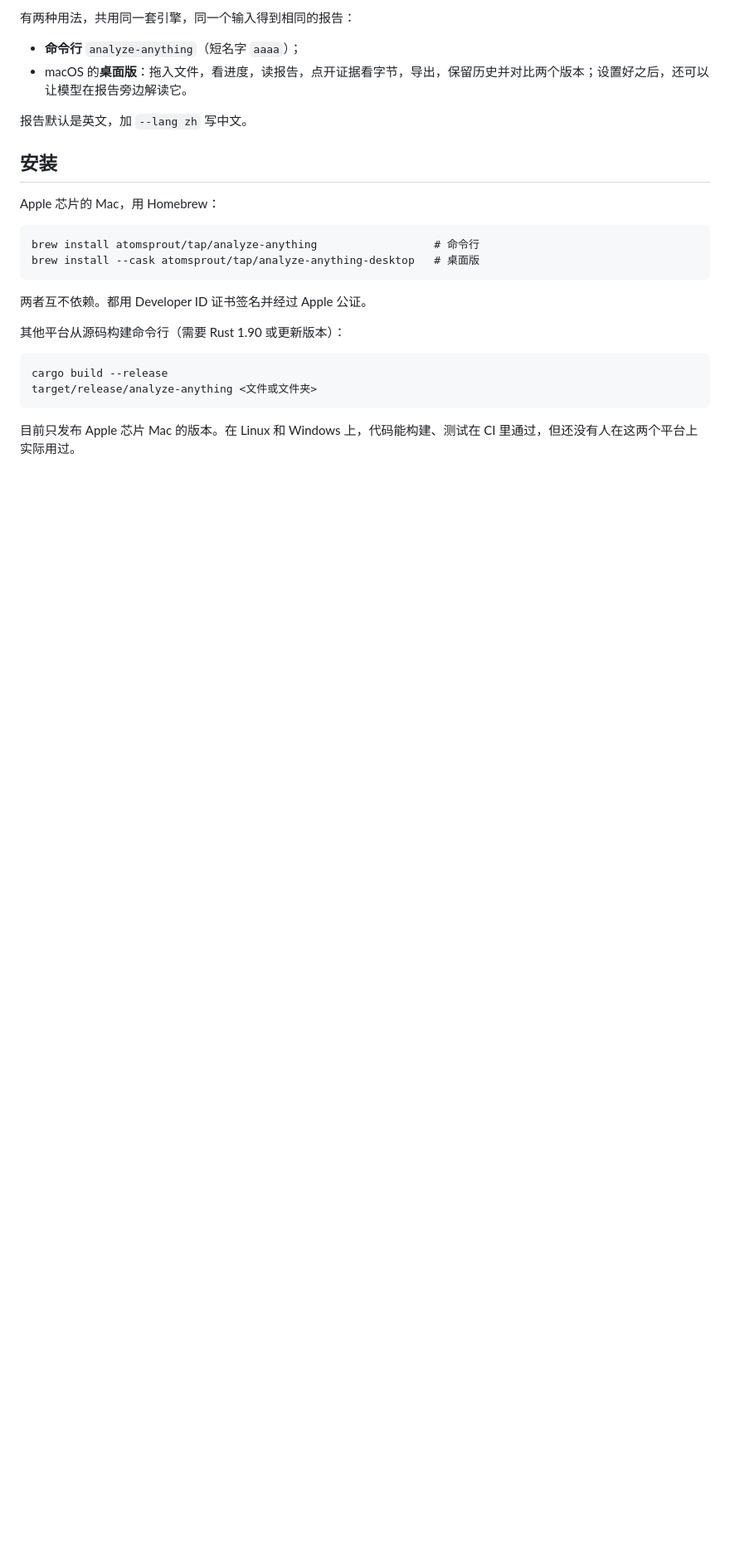
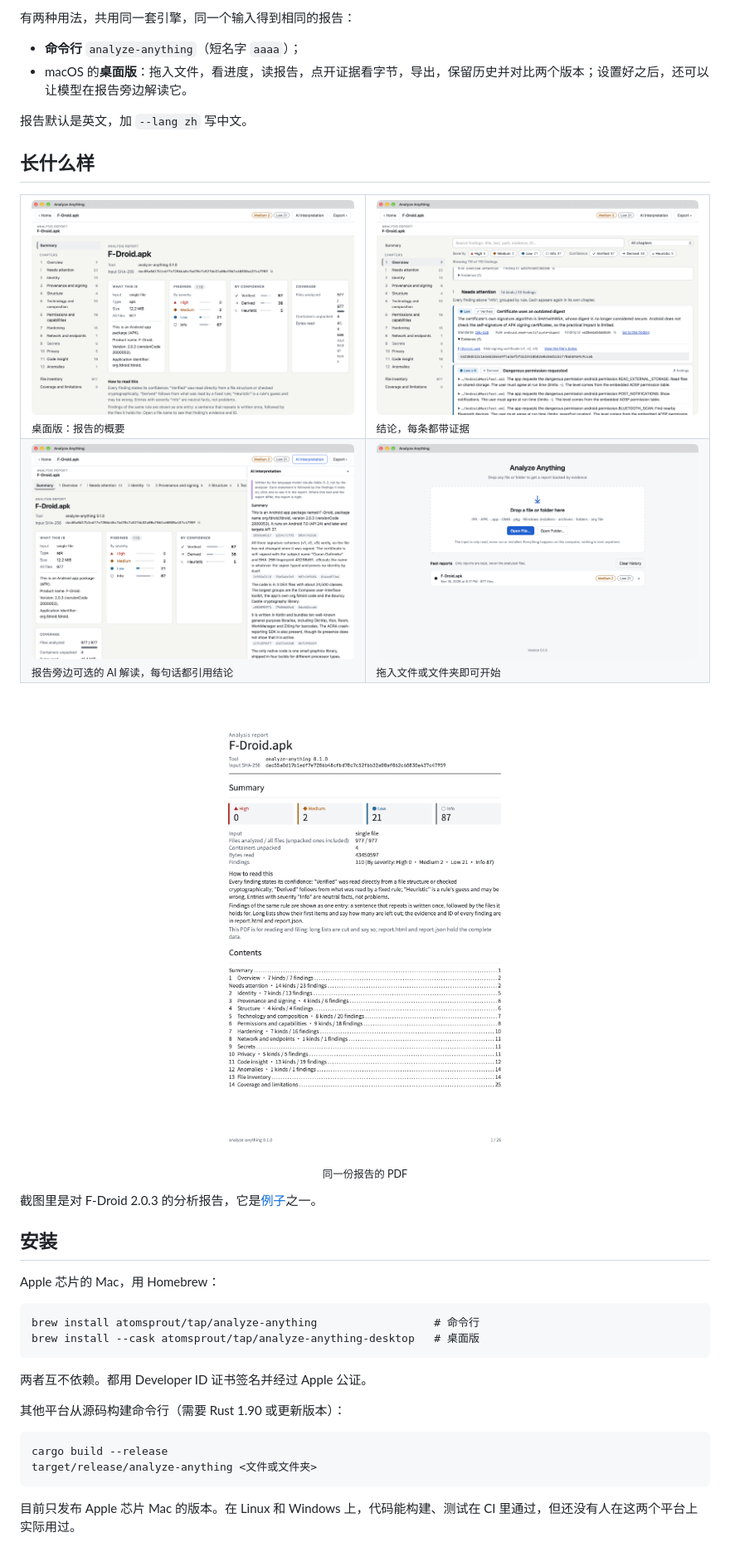
Before and after one commit to atomsprout/analyze-anything, a Markdown page: README.zh-CN.md, the part around the change. Shown at 83% size. Drawn GitHub-style; pictures changed too: docs/images/desktop-ai.png (added), docs/images/desktop-findings.png (added), docs/images/desktop-home.png (added); blank space fills up the shorter version.

```diff
--- a/README.zh-CN.md
+++ b/README.zh-CN.md
@@ -21,6 +21,23 @@ analyze-anything App.ipa
 - macOS 的**桌面版**：拖入文件，看进度，读报告，点开证据看字节，导出，保留历史并对比两个版本；设置好之后，还可以让模型在报告旁边解读它。
 
 报告默认是英文，加 `--lang zh` 写中文。
+
+## 长什么样
+
+<table>
+  <tr>
+    <td width="50%"><img src="docs/images/desktop-report.png" alt="桌面版：报告的概要"><br><sub>桌面版：报告的概要</sub></td>
+    <td width="50%"><img src="docs/images/desktop-findings.png" alt="结论，每条都带证据"><br><sub>结论，每条都带证据</sub></td>
+  </tr>
+  <tr>
+    <td><img src="docs/images/desktop-ai.png" alt="报告旁边可选的 AI 解读，每句话都引用结论"><br><sub>报告旁边可选的 AI 解读，每句话都引用结论</sub></td>
+    <td><img src="docs/images/desktop-home.png" alt="拖入文件或文件夹即可开始"><br><sub>拖入文件或文件夹即可开始</sub></td>
+  </tr>
+</table>
+
+<p align="center"><img src="docs/images/report-pdf.png" alt="同一份报告的 PDF" width="520"><br><sub>同一份报告的 PDF</sub></p>
+
+截图里是对 F-Droid 2.0.3 的分析报告，它是[例子](https://atomsprout.com/analyze-anything/#examples)之一。
 
 ## 安装
 
```
Also changed, not shown: README.md (+17 -0 lines), 3 other files.
